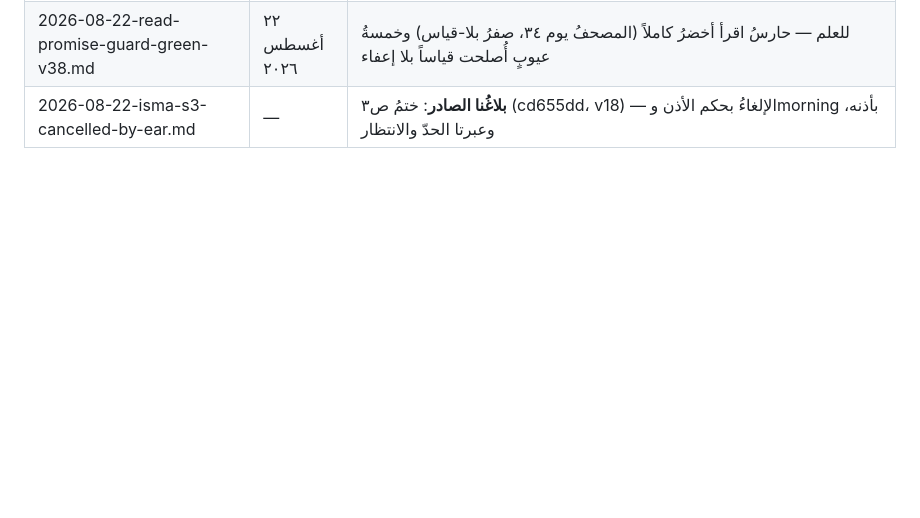
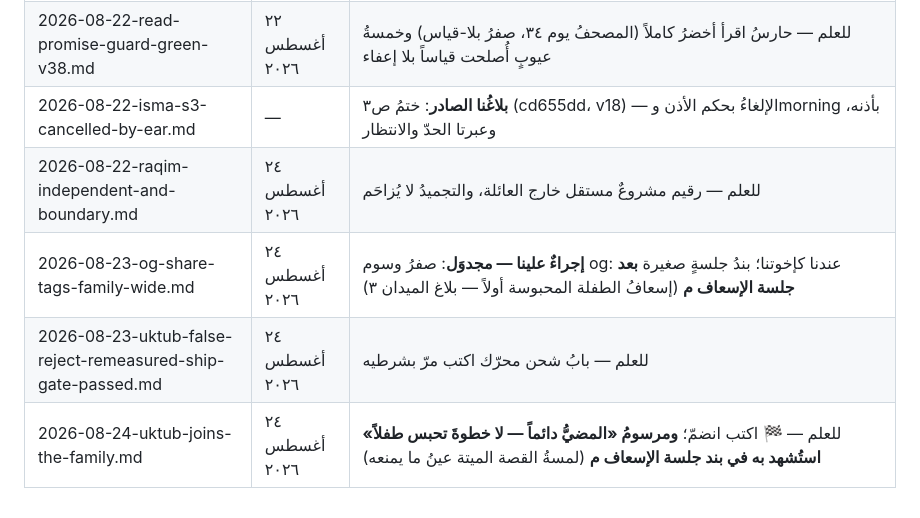
Before and after one commit to qataruts/english, a Markdown page: docs/FAMILY_MAIL.md, the part around the change. GitHub-like rendering; blank space fills up the shorter version.

Commit message:
إيصالاتُ بريد ٢٢–٢٤ أغسطس: رقيم، وسومُ المشاركة (إجراءٌ مجدوَل بعد الإسعاف)، وختمُ اكتب بمرسوميه
Co-Authored-By: Claude Fable 5 <noreply@anthropic.com>

```diff
--- a/docs/FAMILY_MAIL.md
+++ b/docs/FAMILY_MAIL.md
@@ -107,3 +107,7 @@
 | 2026-08-22-isma-content-debts-paid-and-field-2.md | — | **بلاغُنا الصادر**: ختمُ ث (4ad6fd2، v17) — الديونُ سُدَّت والقيودُ خرجت بحقّها، وبلاغُ الميدان ٢ بعبرته وفتحُ ص٣ |
 | 2026-08-22-read-promise-guard-green-v38.md | ٢٢ أغسطس ٢٠٢٦ | للعلم — حارسُ اقرأ أخضرُ كاملاً (المصحفُ يوم ٣٤، صفرُ بلا-قياس) وخمسةُ عيوبٍ أُصلحت قياساً بلا إعفاء |
 | 2026-08-22-isma-s3-cancelled-by-ear.md | — | **بلاغُنا الصادر**: ختمُ ص٣ (cd655dd، v18) — الإلغاءُ بحكم الأذن وmorning بأذنه، وعبرتا الحدّ والانتظار |
+| 2026-08-22-raqim-independent-and-boundary.md | ٢٤ أغسطس ٢٠٢٦ | للعلم — رقيم مشروعٌ مستقل خارج العائلة، والتجميدُ لا يُزاحَم |
+| 2026-08-23-og-share-tags-family-wide.md | ٢٤ أغسطس ٢٠٢٦ | **إجراءٌ علينا — مجدوَل**: صفرُ وسوم og: عندنا كإخوتنا؛ بندُ جلسةٍ صغيرة **بعد جلسة الإسعاف م** (إسعافُ الطفلة المحبوسة أولاً — بلاغ الميدان ٣) |
+| 2026-08-23-uktub-false-reject-remeasured-ship-gate-passed.md | ٢٤ أغسطس ٢٠٢٦ | للعلم — بابُ شحن محرّك اكتب مرّ بشرطيه |
+| 2026-08-24-uktub-joins-the-family.md | ٢٤ أغسطس ٢٠٢٦ | للعلم — 🏁 اكتب انضمّ؛ **ومرسومُ «المضيُّ دائماً — لا خطوةَ تحبس طفلاً» استُشهد به في بند جلسة الإسعاف م** (لمسةُ القصة الميتة عينُ ما يمنعه) |
```
